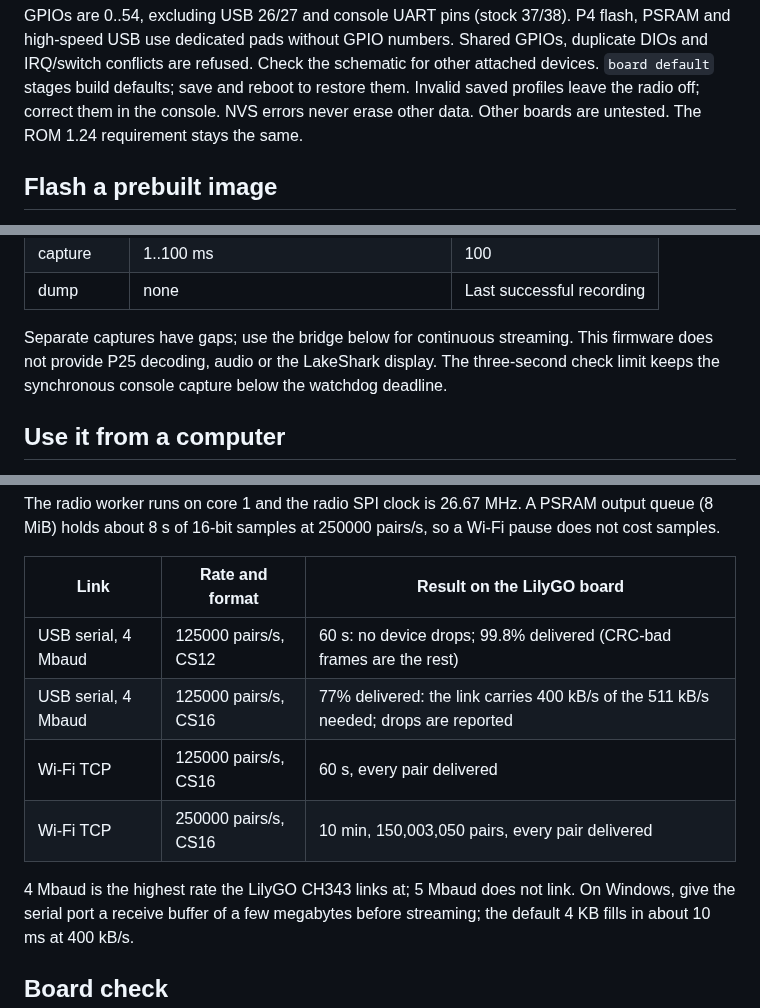
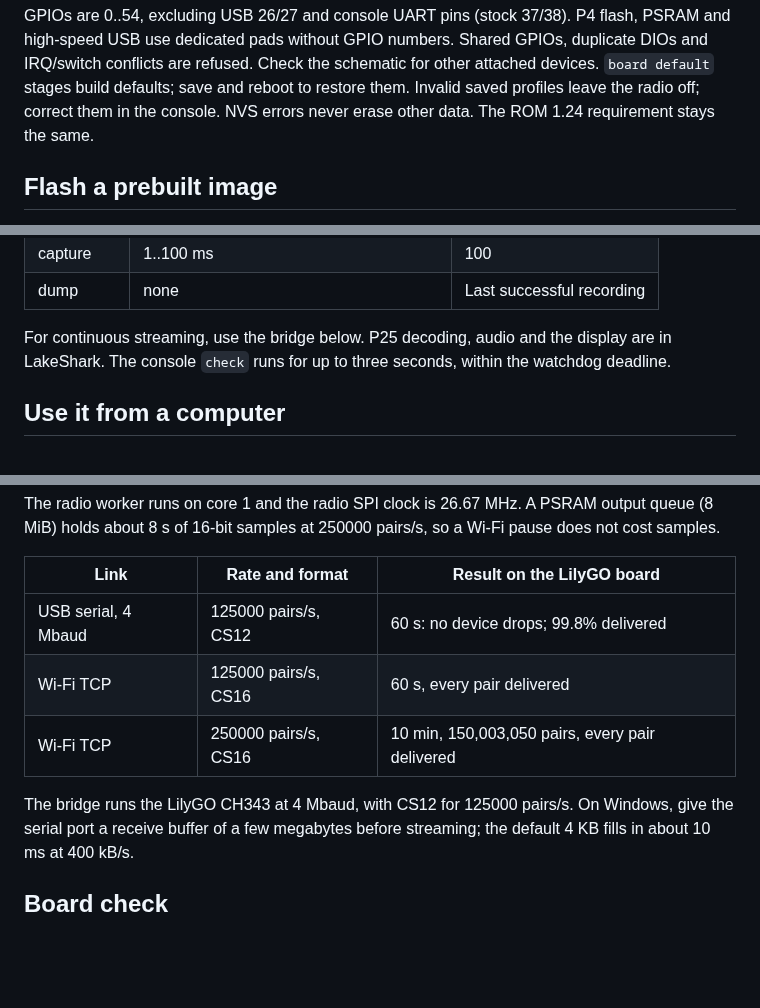
Before and after one commit to SAMS0N1TE/lr2021-sdr, a Markdown page: firmware/esp32p4/README.md, 3 parts joined by grey strips. Drawn GitHub-style; blank space fills up the shorter version.

```diff
--- a/firmware/esp32p4/README.md
+++ b/firmware/esp32p4/README.md
@@ -71,8 +71,7 @@ P4 flash, PSRAM and high-speed USB use dedicated pads without GPIO numbers.
 Shared GPIOs, duplicate DIOs and IRQ/switch conflicts are refused. Check the
 schematic for other attached devices. `board default` stages build defaults;
 save and reboot to restore them. Invalid saved profiles leave the radio off;
-correct them in the console. NVS errors never erase other data. Other boards
-are untested. The ROM 1.24 requirement stays the same.
+correct them in the console. NVS errors never erase other data. The ROM 1.24 requirement stays the same.
 
 ## Flash a prebuilt image
 
@@ -133,10 +132,9 @@ recording. A failed capture cannot be dumped.
 | capture | 1..100 ms | 100 |
 | dump | none | Last successful recording |
 
-Separate captures have gaps; use the bridge below for continuous streaming.
-This firmware does not provide P25 decoding, audio or the LakeShark display.
-The three-second check limit keeps the synchronous console capture below the
-watchdog deadline.
+For continuous streaming, use the bridge below. P25 decoding, audio and the
+display are in LakeShark. The console `check` runs for up to three seconds,
+within the watchdog deadline.
 
 ## Use it from a computer
 
@@ -168,12 +166,11 @@ pairs/s, so a Wi-Fi pause does not cost samples.
 
 | Link | Rate and format | Result on the LilyGO board |
 | --- | --- | --- |
-| USB serial, 4 Mbaud | 125000 pairs/s, CS12 | 60 s: no device drops; 99.8% delivered (CRC-bad frames are the rest) |
-| USB serial, 4 Mbaud | 125000 pairs/s, CS16 | 77% delivered: the link carries 400 kB/s of the 511 kB/s needed; drops are reported |
+| USB serial, 4 Mbaud | 125000 pairs/s, CS12 | 60 s: no device drops; 99.8% delivered |
 | Wi-Fi TCP | 125000 pairs/s, CS16 | 60 s, every pair delivered |
 | Wi-Fi TCP | 250000 pairs/s, CS16 | 10 min, 150,003,050 pairs, every pair delivered |
 
-4 Mbaud is the highest rate the LilyGO CH343 links at; 5 Mbaud does not link.
+The bridge runs the LilyGO CH343 at 4 Mbaud, with CS12 for 125000 pairs/s.
 On Windows, give the serial port a receive buffer of a few megabytes before
 streaming; the default 4 KB fills in about 10 ms at 400 kB/s.
 
```
Also changed, not shown: other parts of firmware/esp32p4/README.md (+2 -3 lines), README.md (+7 -7 lines), docs/images/bridge-streaming.png, 1 other file.
